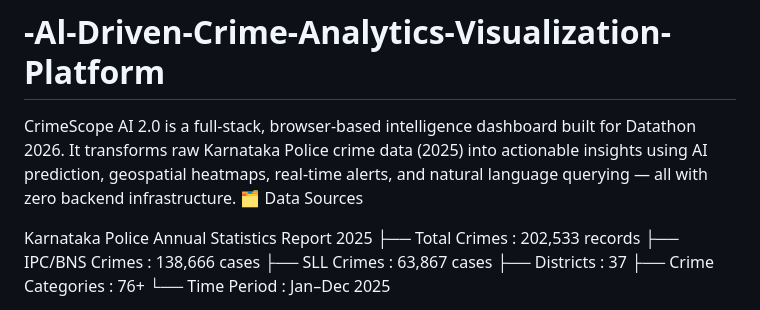
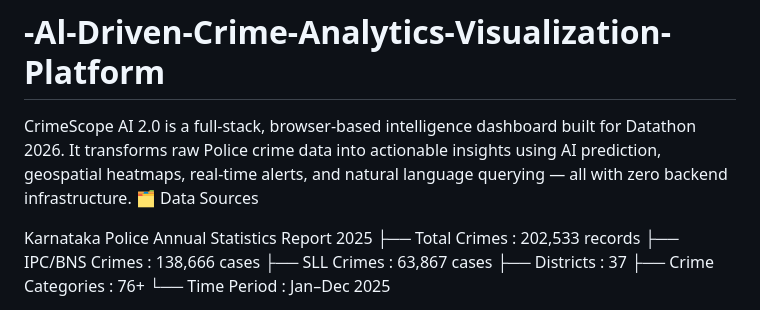
Before and after one commit to yourdad64324/-Al-Driven-Crime-Analytics-Visualization-Platform, a Markdown page: README.md, the part around the change. Rendered like a GitHub page.

```diff
--- a/README.md
+++ b/README.md
@@ -1,5 +1,5 @@
 # -Al-Driven-Crime-Analytics-Visualization-Platform
-CrimeScope AI 2.0 is a full-stack, browser-based intelligence dashboard built for Datathon 2026. It transforms raw Karnataka Police crime data (2025) into actionable insights using AI prediction, geospatial heatmaps, real-time alerts, and natural language querying — all with zero backend infrastructure.
+CrimeScope AI 2.0 is a full-stack, browser-based intelligence dashboard built for Datathon 2026. It transforms raw Police crime data into actionable insights using AI prediction, geospatial heatmaps, real-time alerts, and natural language querying — all with zero backend infrastructure.
 🗂️ Data Sources
 
 Karnataka Police Annual Statistics Report 2025
```
